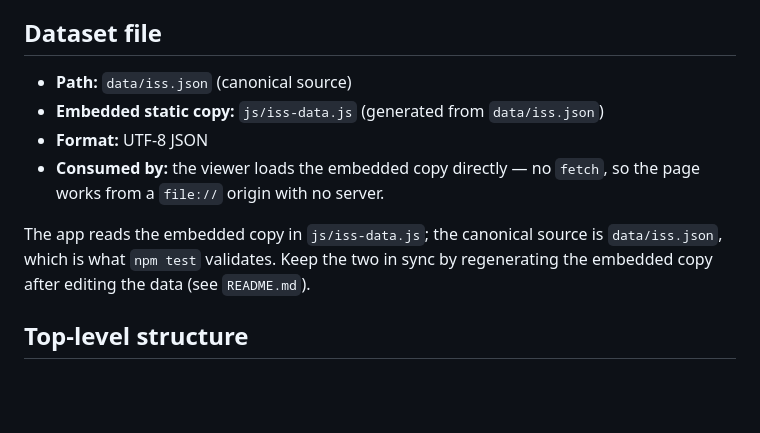
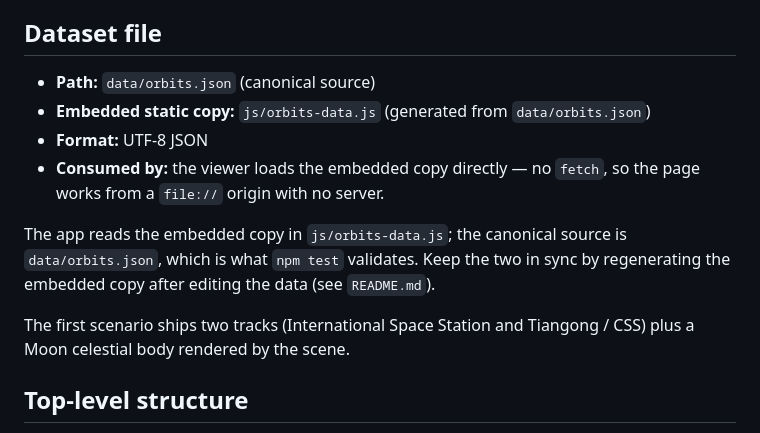
Before and after one commit to PhakphumV/the-expanse-tacview, a Markdown page: SCHEMA.md, the part around the change. Rendered like a GitHub page; blank space fills up the shorter version.

```diff
--- a/SCHEMA.md
+++ b/SCHEMA.md
@@ -16,15 +16,18 @@ The contract is grounded in the CCSDS 502 family recommendations:
 
 ## Dataset file
 
-- **Path:** `data/iss.json` (canonical source)
-- **Embedded static copy:** `js/iss-data.js` (generated from `data/iss.json`)
+- **Path:** `data/orbits.json` (canonical source)
+- **Embedded static copy:** `js/orbits-data.js` (generated from `data/orbits.json`)
 - **Format:** UTF-8 JSON
 - **Consumed by:** the viewer loads the embedded copy directly — no `fetch`,
   so the page works from a `file://` origin with no server.
 
-The app reads the embedded copy in `js/iss-data.js`; the canonical source is
-`data/iss.json`, which is what `npm test` validates. Keep the two in sync by
+The app reads the embedded copy in `js/orbits-data.js`; the canonical source is
+`data/orbits.json`, which is what `npm test` validates. Keep the two in sync by
 regenerating the embedded copy after editing the data (see `README.md`).
+
+The first scenario ships two tracks (International Space Station and Tiangong /
+CSS) plus a Moon celestial body rendered by the scene.
 
 ## Top-level structure
 
```
Also changed, not shown: README.md (+41 -33 lines).
